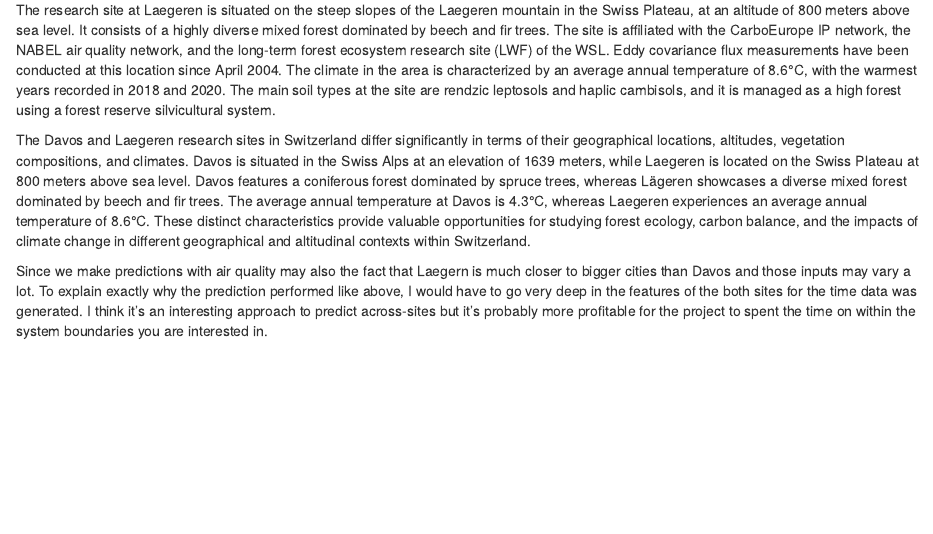
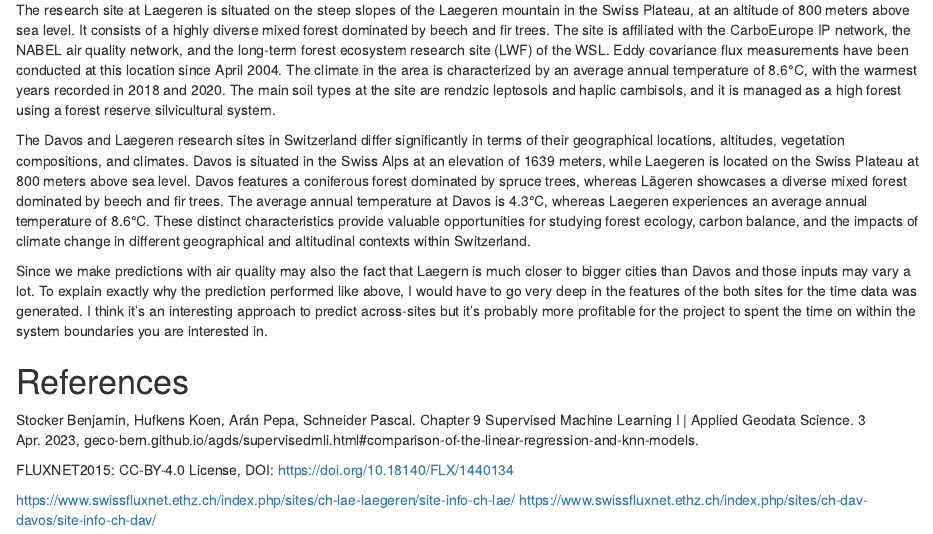
Before and after one commit to retomoser/agsd_report_retomoser, an R Markdown document (vignettes/report_exercise_6.Rmd): the page in a window 1100 px wide, from 3850 px down. The pictures show the output file vignettes/report_exercise_6.html that the author committed with the source, opened offline.

Commit message:
commit Ex 6

```diff
--- a/vignettes/report_exercise_6.Rmd
+++ b/vignettes/report_exercise_6.Rmd
@@ -79,3 +79,11 @@ The research site at Laegeren is situated on the steep slopes of the Laegeren mo
 The Davos and Laegeren research sites in Switzerland differ significantly in terms of their geographical locations, altitudes, vegetation compositions, and climates. Davos is situated in the Swiss Alps at an elevation of 1639 meters, while Laegeren is located on the Swiss Plateau at 800 meters above sea level. Davos features a coniferous forest dominated by spruce trees, whereas Lägeren showcases a diverse mixed forest dominated by beech and fir trees. The average annual temperature at Davos is 4.3°C, whereas Laegeren experiences an average annual temperature of 8.6°C. These distinct characteristics provide valuable opportunities for studying forest ecology, carbon balance, and the impacts of climate change in different geographical and altitudinal contexts within Switzerland.
 
 Since we make predictions with air quality may also the fact that Laegern is much closer to bigger cities than Davos and those inputs may vary a lot. To explain exactly why the prediction performed like above, I would have to go very deep in the features of the both sites for the time data was generated. I think it's an interesting approach to predict across-sites but it's probably more profitable for the project to spent the time on within the system boundaries you are interested in.
+
+# References
+
+Stocker Benjamin, Hufkens Koen, Arán Pepa, Schneider Pascal. Chapter 9 Supervised Machine Learning I | Applied Geodata Science. 3 Apr. 2023, geco-bern.github.io/agds/supervisedmli.html#comparison-of-the-linear-regression-and-knn-models.
+
+FLUXNET2015: CC-BY-4.0 License, DOI: https://doi.org/10.18140/FLX/1440134
+
+https://www.swissfluxnet.ethz.ch/index.php/sites/ch-lae-laegeren/site-info-ch-lae/ https://www.swissfluxnet.ethz.ch/index.php/sites/ch-dav-davos/site-info-ch-dav/
```
Also changed, not shown: vignettes/report_exercise_6.html.
